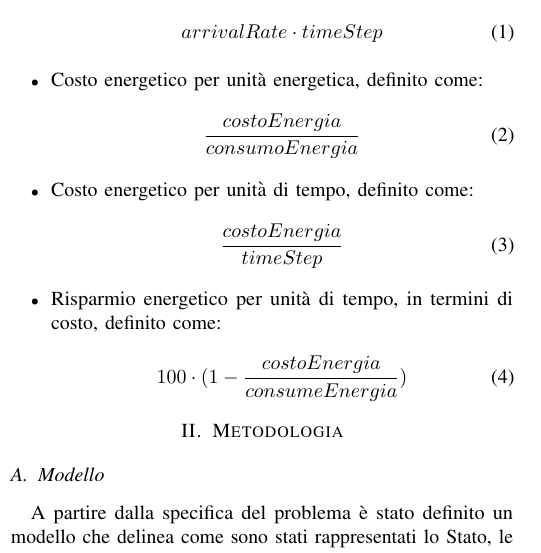
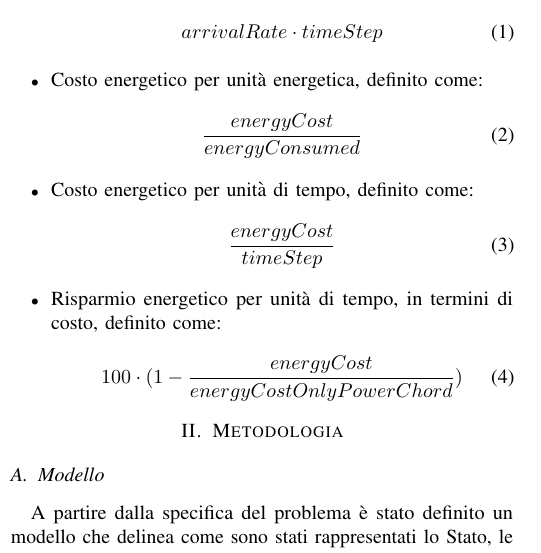
Before and after one commit to retarded-reward/collaborative-learning, a LaTeX paper (docs/paper.tex): part of one column of page 1 of 16, cut so that both start at the same text. Compiled offline with pdfLaTeX; a missing font is replaced by an installed copy or a similar font; a LaTeX package or settings file that is missing is left out.

Commit message:
fix metrica risparmio energetico #close 125

```diff
--- a/docs/paper.tex
+++ b/docs/paper.tex
@@ -81,17 +81,17 @@ Per valutare le performance dell'agente esso verrà confrontato con un agente ch
     \item Costo energetico per unità energetica, definito come:
     \begin{equation}
         \label{eq:cexue_eq}
-        \frac{costoEnergia}{consumoEnergia}
+        \frac{energyCost}{energyConsumed}
     \end{equation}
     \item Costo energetico per unità di tempo, definito come:
     \begin{equation}
         \label{eq:cexut_eq}
-        \frac{costoEnergia}{timeStep}
+        \frac{energyCost}{timeStep}
     \end{equation}
     \item Risparmio energetico per unità di tempo, in termini di costo, definito come:
     \begin{equation}
         \label{eq:re_eq}
-    100\cdot(1-\frac{costoEnergia}{consumeEnergia})
+    100\cdot(1-\frac{energyCost}{energyCostOnlyPowerChord})
     \end{equation}
 \end{itemize}
 
```
